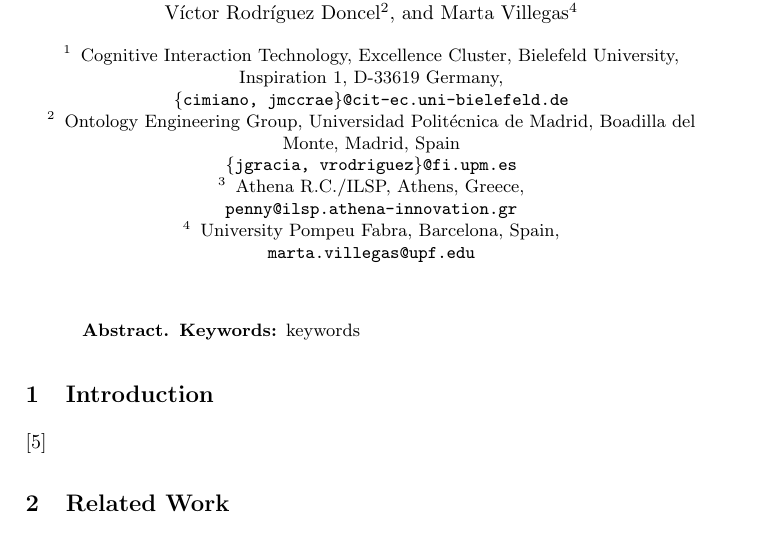
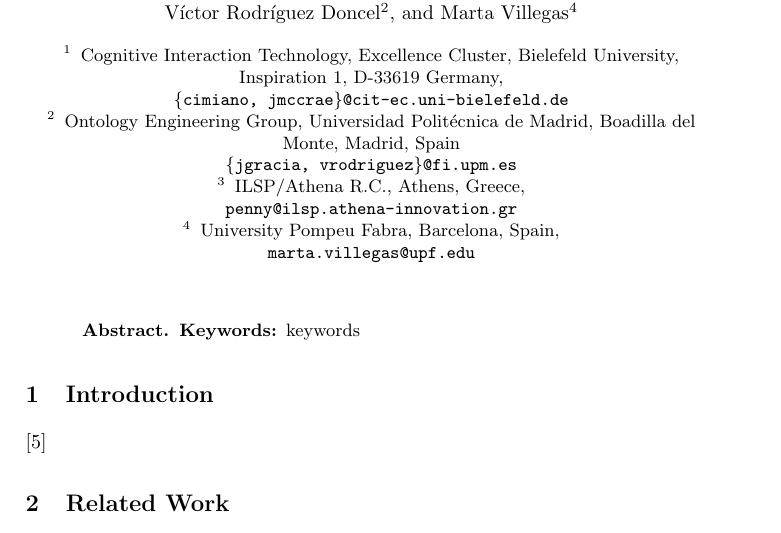
Before and after one commit to jmccrae/metashare-ontology-msw4, a LaTeX paper (metashare-ontology-msw4.tex): part of page 1 of 4, cut so that both start at the same text. Compiled offline with pdfLaTeX.

Commit message:
Update metashare-ontology-msw4.tex

```diff
--- a/metashare-ontology-msw4.tex
+++ b/metashare-ontology-msw4.tex
@@ -24,7 +24,7 @@
     Ontology Engineering Group, Universidad Polit\'ecnica de Madrid, Boadilla del Monte, Madrid, Spain \\
     \email{\{jgracia, vrodriguez\}@fi.upm.es}
 \and
-    Athena R.C./ILSP, Athens, Greece, \\
+    ILSP/Athena R.C., Athens, Greece, \\
     \email{penny@ilsp.athena-innovation.gr}
 \and
     University Pompeu Fabra, Barcelona, Spain, \\
```
